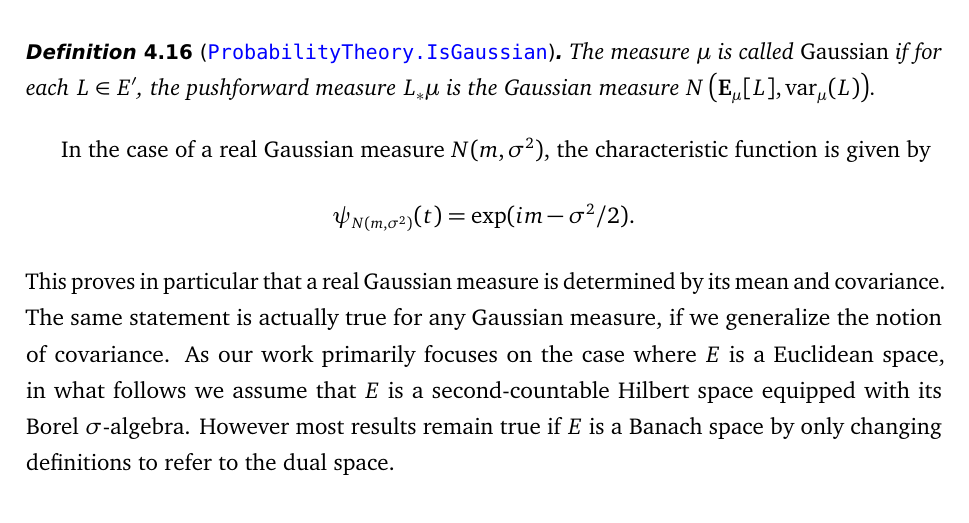
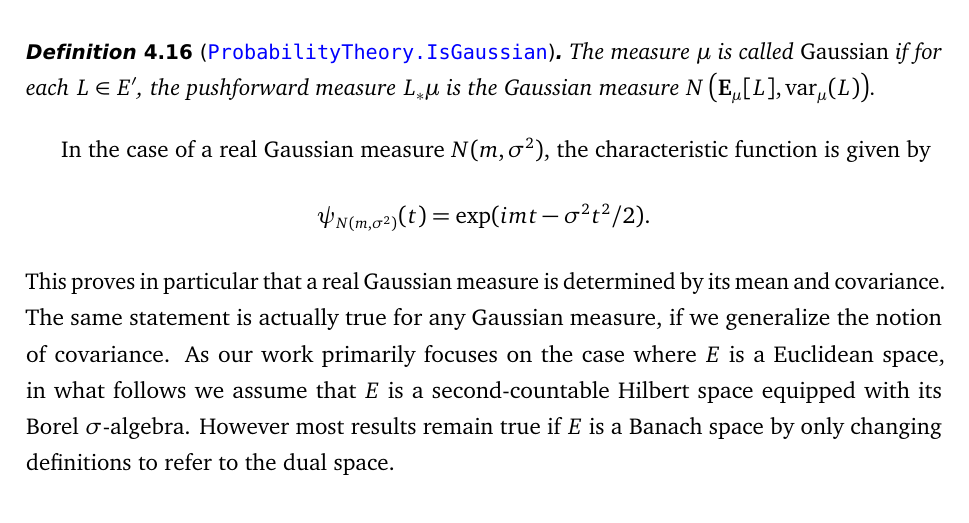
Before and after one commit to RemyDegenne/brownian-motion, a LaTeX document (BM_paper/main.tex): part of page 20 of 41, cut so that both start at the same text. Compiled offline with pdfLaTeX.

Commit message:
charfun of real gaussian

```diff
--- a/BM_paper/main.tex
+++ b/BM_paper/main.tex
@@ -586,7 +586,7 @@ Let us now turn to Gaussian measures, which are defined through their one-dimens
 \end{definition}
 
 In the case of a real Gaussian measure $N(m, \sigma^2)$, the characteristic function is given by
-$$\psi_{N(m, \sigma^2)}(t) = \exp(im - \sigma^2/2).$$
+$$\psi_{N(m, \sigma^2)}(t) = \exp(imt - \sigma^2 t^2/2).$$
 This proves in particular that a real Gaussian measure is determined by its mean and covariance. The same statement is actually true for any Gaussian measure, if we generalize the notion of covariance.
 As our work primarily focuses on the case where $E$ is a Euclidean space, in what follows we assume that $E$ is a second-countable Hilbert space equipped with its Borel $\sigma$-algebra. However most results remain true if $E$ is a Banach space by only changing definitions to refer to the dual space.
 
```
